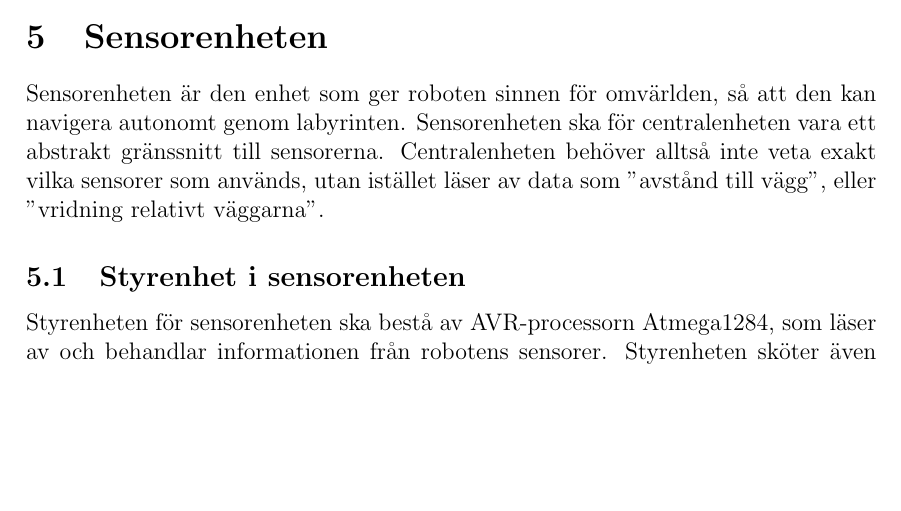
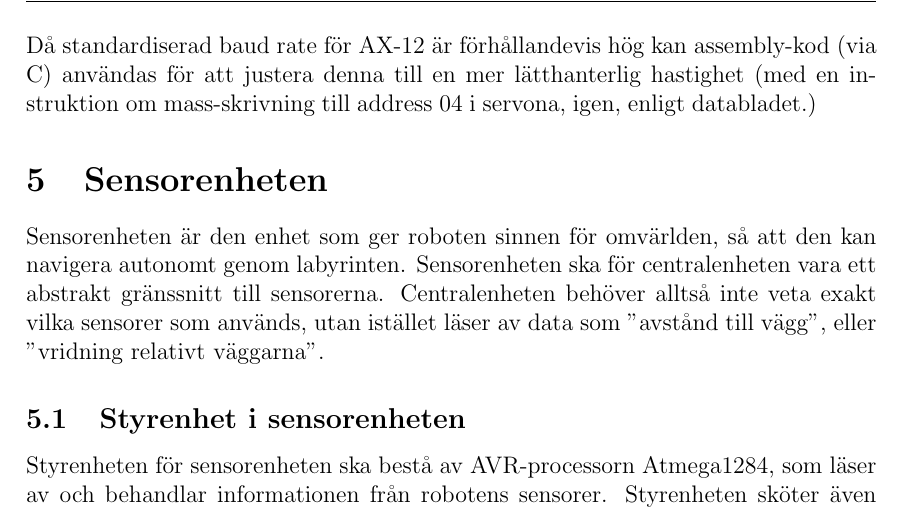
Before and after one commit to TheZoq2/LiTHe-Hex, a LaTeX document (documents/Designspecifikation/designspecifikation.tex): part of page 9 of 12, cut at the place of the change, the shorter picture padded with empty space. Compiled offline with pdfLaTeX.

Commit message:
wrote a few lines on motorikenhet

```diff
--- a/documents/Designspecifikation/designspecifikation.tex
+++ b/documents/Designspecifikation/designspecifikation.tex
@@ -280,6 +280,9 @@
 	som vid justering av hastighet, ändras inställningarna i servona själva, allt
 	utifrån metoden beskriven i databladet för AX-12 servon.
 
+	Då standardiserad baud rate för AX-12 är förhållandevis hög kan assembly-kod (via C)
+	användas för att justera denna till en mer lätthanterlig hastighet (med en instruktion
+	om mass-skrivning till address 04 i servona, igen, enligt databladet.)
 
 	%%%%%%%%%%%%%%%%%%%%%%%%%%%%%%%%%%%%%%%%%%%%%%%%%%%%%%%%%%%%%%%%%%%%%%%%%%%%%%%%%
 	%						Sensorenheten
```
